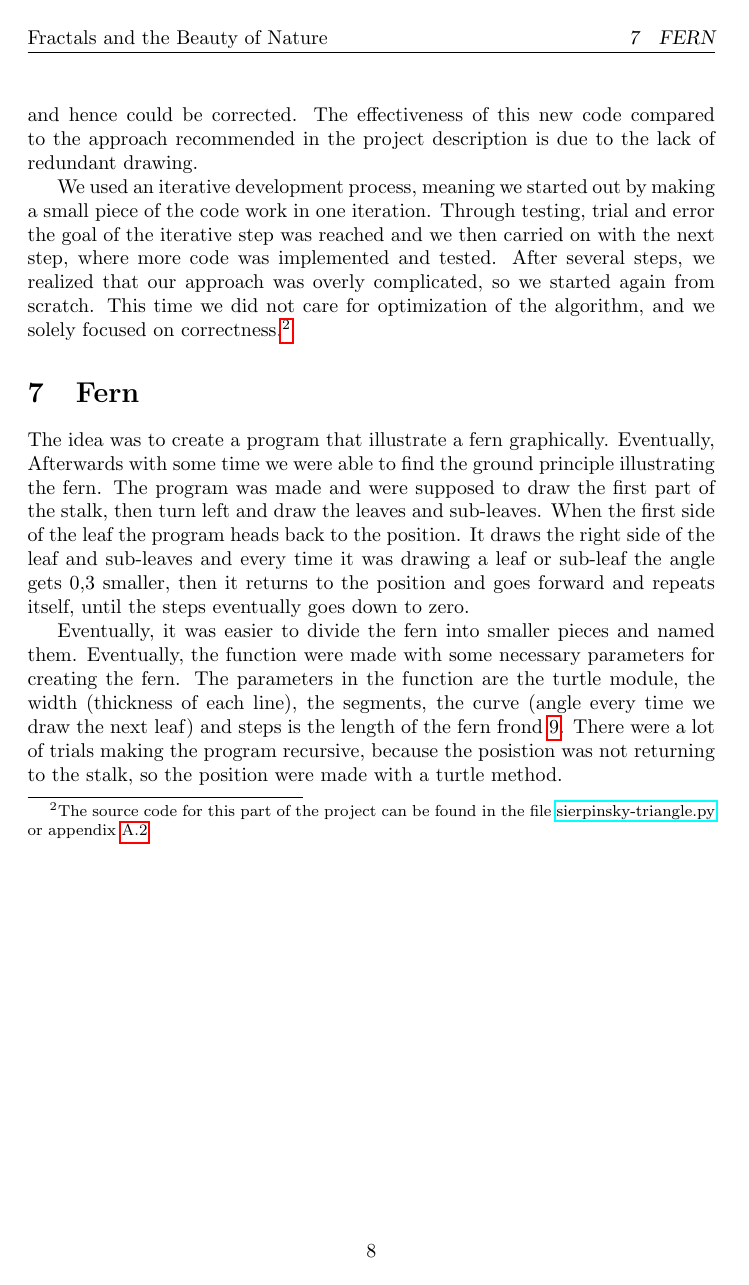
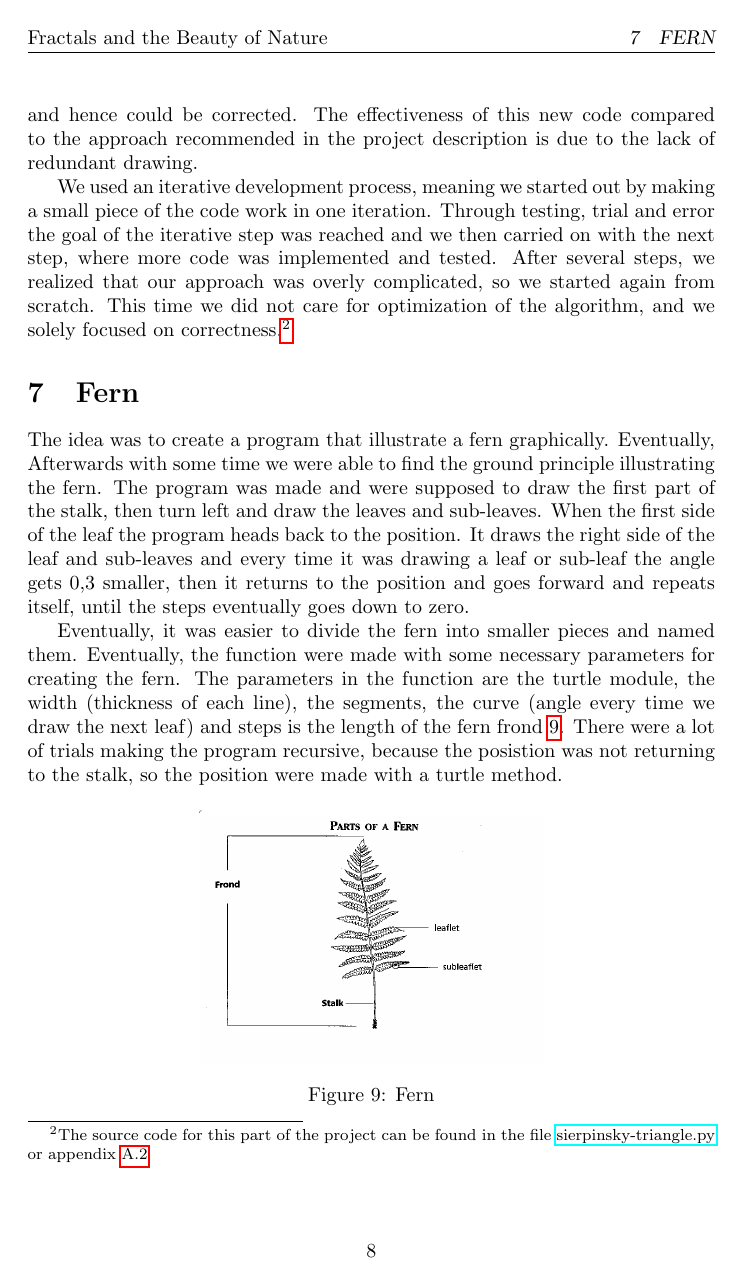
Before and after one commit to ErikAndersen81/DM550-FractalProject, a LaTeX document (main.tex): page 9 of 19 before the commit and page 9 of 18 after it. The pictures show the PDF file main.pdf that the author committed with the source.

Commit message:
edited and revised 7

```diff
--- a/main.tex
+++ b/main.tex
@@ -168,7 +168,7 @@ The idea was to create a program that illustrate a fern graphically. Eventually,
 Eventually, it was easier to divide the fern into smaller pieces and named them. Eventually, the function were made with some necessary parameters for creating the fern. The parameters in the function are the turtle module, the width (thickness of each line), the segments, the curve (angle every time we draw the next leaf) and steps is the length of the fern frond \ref{fig:frond}. There were a lot of trials making the program recursive, because the posistion was not returning to the stalk, so the position were made with a turtle method.\par
 \begin{figure}[H]
   \centering
-  \includegraphics[width=\textwidth]{Fern}
+  \includegraphics[width=0.5\textwidth]{Fern}
   \caption{Fern}
   \label{fig:frond}
 \end{figure}
```
Also changed, not shown: main.pdf, main.tex (2 more changed lines).
